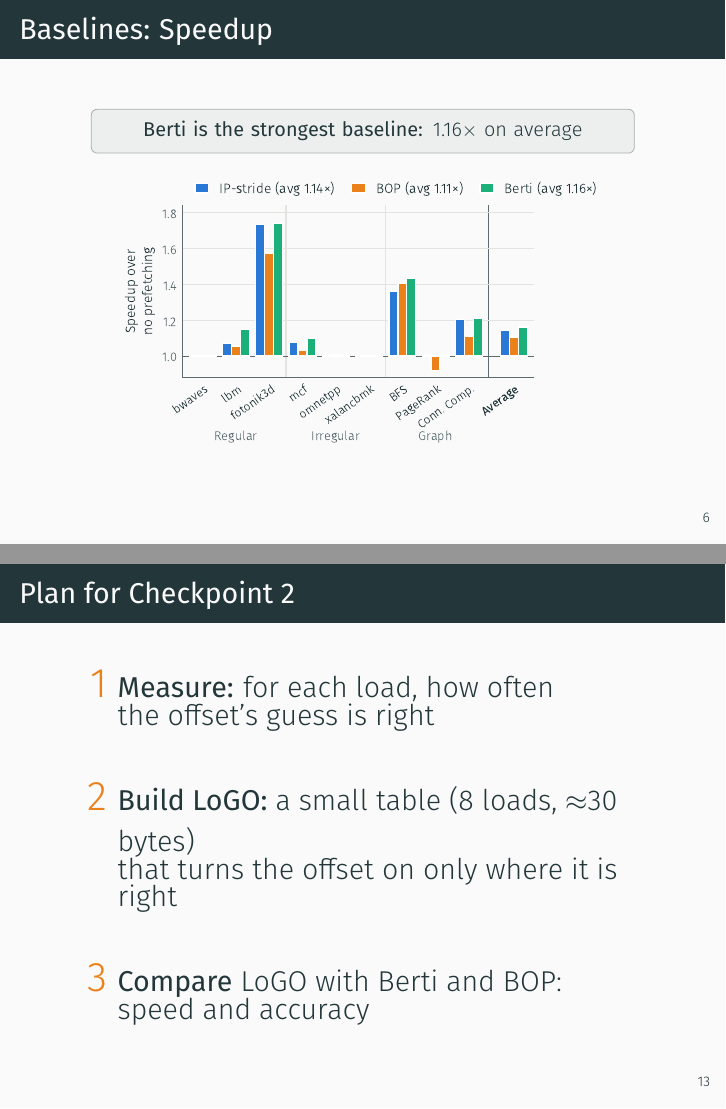
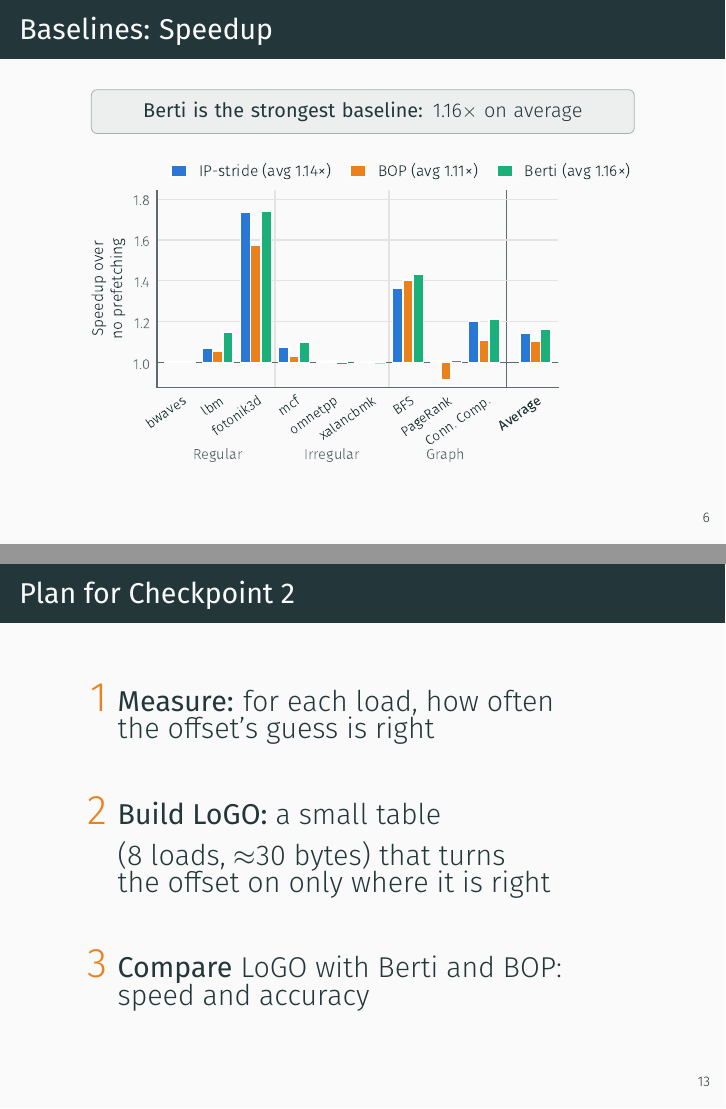
Before and after one commit to mradul-001/adv-arch-projct, LaTeX slides (presentation/checkpoint-one/presentation.tex): pages 13 and 20 of 21, joined at a grey line. Compiled offline with pdfLaTeX.

Commit message:
Enlarge checkpoint-1 slide charts and reflow plan slide

```diff
--- a/presentation/checkpoint-one/presentation.tex
+++ b/presentation/checkpoint-one/presentation.tex
@@ -347,7 +347,7 @@
 \begin{frame}{Baselines: Speedup}
   \centering
   \msg{\textbf{Berti is the strongest baseline:} 1.16$\times$ on average}\\[0.3cm]
-  \includegraphics[width=\linewidth,height=0.56\textheight,keepaspectratio]{figs/speedup.pdf}
+  \includegraphics[width=\linewidth,height=0.64\textheight,keepaspectratio]{figs/speedup.pdf}
 \end{frame}
 
 % ---------------------------------------------------------------------------
@@ -447,8 +447,7 @@
 \begin{frame}[c]{Plan for Checkpoint 2}
   \begin{enumerate}[leftmargin=*, label={\huge\color{mLightBrown}\arabic*}, itemsep=22pt]
     \item {\Large \textbf{Measure:} for each load, how often\\the offset's guess is right}
-    \item {\Large \textbf{Build LoGO:} a small table (8 loads, $\approx$30 bytes)\\
-          that turns the offset on only where it is right}
+    \item {\Large \textbf{Build LoGO:} a small table\\(8 loads, $\approx$30 bytes) that turns\\the offset on only where it is right}
     \item {\Large \textbf{Compare} LoGO with Berti and BOP:\\speed and accuracy}
   \end{enumerate}
 \end{frame}
```
Also changed, not shown: presentation/checkpoint-one/presentation.pdf, presentation/checkpoint-one/presentation.tex (8 more changed lines), 2 other files.
